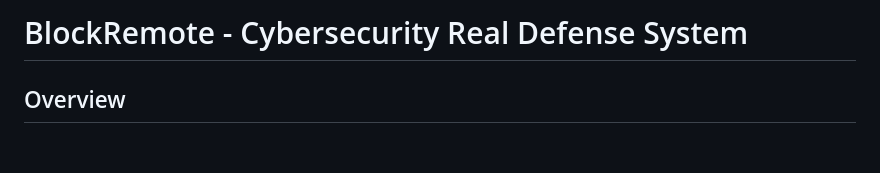
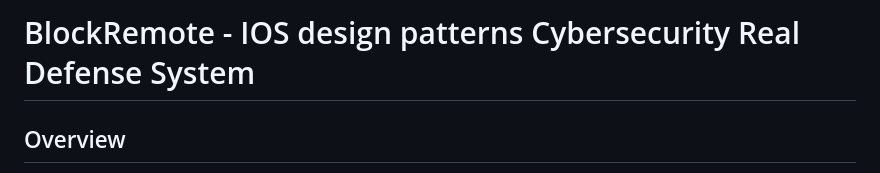
Before and after one commit to techleadevelopers/BlockRemote-iOS-Real-Blocker-Remote-Access-Defense, a Markdown page: README.md, the part around the change. GitHub-like rendering; blank space fills up the shorter version.

```diff
--- a/README.md
+++ b/README.md
@@ -1,4 +1,4 @@
-# BlockRemote - Cybersecurity Real Defense System
+# BlockRemote - IOS design patterns Cybersecurity Real Defense System
 
 ## Overview
 BlockRemote é um motor de defesa de soberania digital desenvolvido em Flutter/Dart. O sistema foi projetado para neutralizar ameaças de acesso remoto (RATs) e ataques de "mão fantasma" através de telemetria de sensores de hardware em alta frequência e uma arquitetura de blindagem ativa.
```
